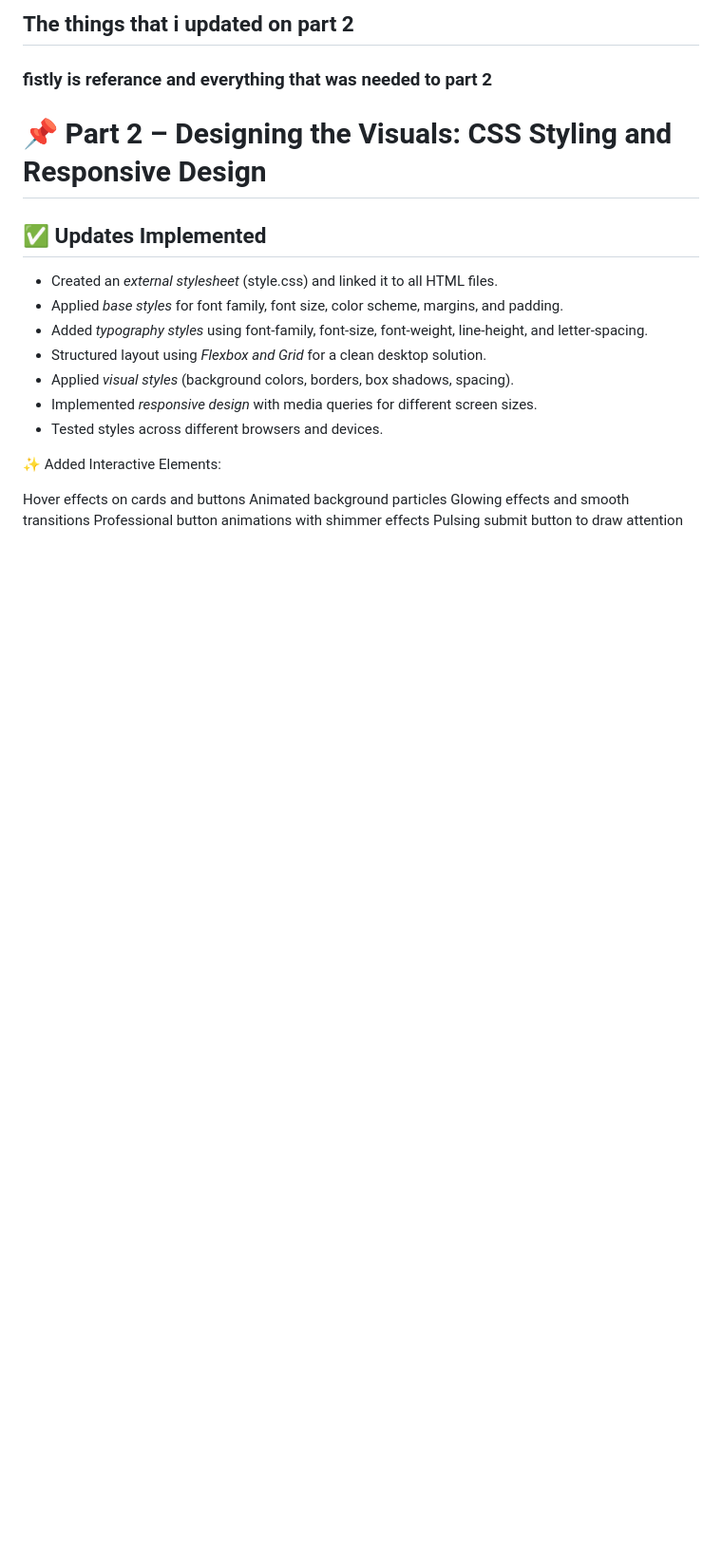
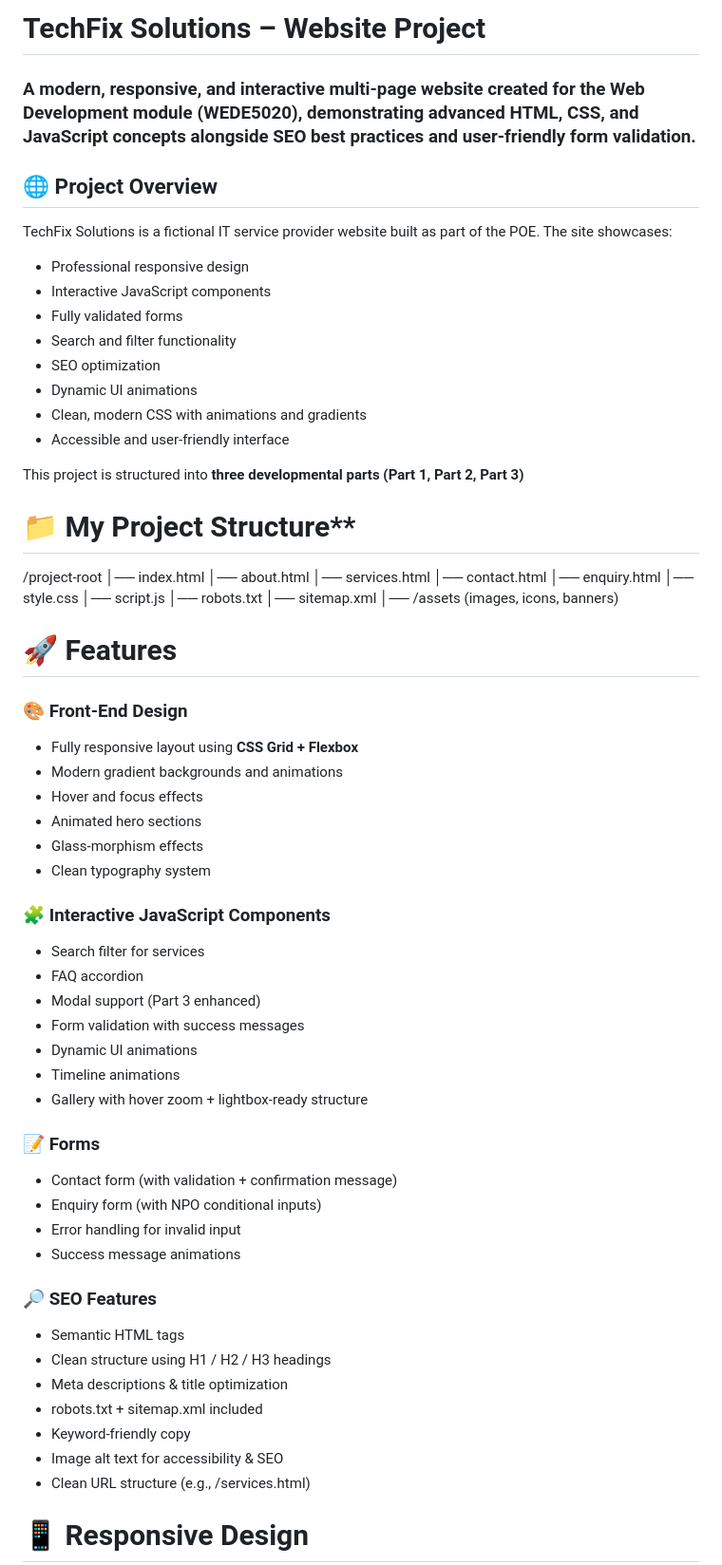
Before and after one commit to nhlavutelorequest/web-dev-part, a Markdown page: README.md, the part around the change printed below. Shown: that part at 95% size. Rendered like a GitHub page; blank space fills up the shorter version.

Commit message:
Revise README for TechFix Solutions project
Updated README to reflect project overview, features, and enhancements for Part 3.

```diff
--- a/README.md
+++ b/README.md
@@ -1,25 +1,82 @@
 
-## The things that i updated on part 2
-### fistly is referance and everything that was needed to part 2
+# TechFix Solutions – Website Project
+
+### A modern, responsive, and interactive multi-page website created for the Web Development module (WEDE5020), demonstrating advanced HTML, CSS, and JavaScript concepts alongside SEO best practices and user-friendly form validation.
 
 
-# 📌 Part 2 – Designing the Visuals: CSS Styling and Responsive Design
 
-## ✅ Updates Implemented
+## 🌐 Project Overview
 
-* Created an *external stylesheet* (style.css) and linked it to all HTML files.
-* Applied *base styles* for font family, font size, color scheme, margins, and padding.
-* Added *typography styles* using font-family, font-size, font-weight, line-height, and letter-spacing.
-* Structured layout using *Flexbox and Grid* for a clean desktop solution.
-* Applied *visual styles* (background colors, borders, box shadows, spacing).
-* Implemented *responsive design* with media queries for different screen sizes.
-* Tested styles across different browsers and devices.
+TechFix Solutions is a fictional IT service provider website built as part of the POE.
+The site showcases:
+
+* Professional responsive design
+* Interactive JavaScript components
+* Fully validated forms
+* Search and filter functionality
+* SEO optimization
+* Dynamic UI animations
+* Clean, modern CSS with animations and gradients
+* Accessible and user-friendly interface
+
+This project is structured into **three developmental parts (Part 1, Part 2, Part 3)**
 
 
-✨ Added Interactive Elements:
+# 📁 My Project Structure**
+/project-root
+│── index.html
+│── about.html
+│── services.html
+│── contact.html
+│── enquiry.html
+│── style.css
+│── script.js
+│── robots.txt
+│── sitemap.xml
+│── /assets (images, icons, banners)
 
-Hover effects on cards and buttons
-Animated background particles
-Glowing effects and smooth transitions
-Professional button animations with shimmer effects
-Pulsing submit button to draw attention
+
+
+
+# 🚀 Features
+
+### 🎨 Front-End Design
+
+* Fully responsive layout using **CSS Grid + Flexbox**
+* Modern gradient backgrounds and animations
+* Hover and focus effects
+* Animated hero sections
+* Glass-morphism effects
+* Clean typography system
+
+### 🧩 **Interactive JavaScript Components**
+
+* Search filter for services
+* FAQ accordion
+* Modal support (Part 3 enhanced)
+* Form validation with success messages
+* Dynamic UI animations
+* Timeline animations
+* Gallery with hover zoom + lightbox-ready structure
+
+### 📝 Forms
+
+* Contact form (with validation + confirmation message)
+* Enquiry form (with NPO conditional inputs)
+* Error handling for invalid input
+* Success message animations
+
+### 🔎 SEO Features
+
+* Semantic HTML tags
+* Clean structure using H1 / H2 / H3 headings
+* Meta descriptions & title optimization
+* robots.txt + sitemap.xml included
+* Keyword-friendly copy
+* Image alt text for accessibility & SEO
+* Clean URL structure (e.g., /services.html)
+
+
+
+# 📱 Responsive Design
+
```
Also changed, not shown: other parts of README.md (+185 -34 lines).
